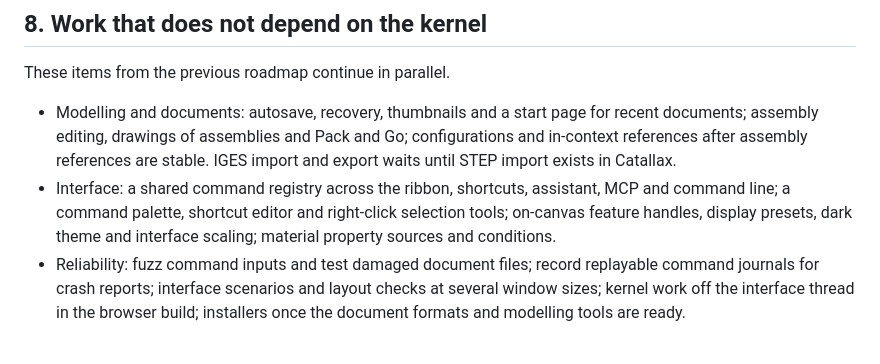
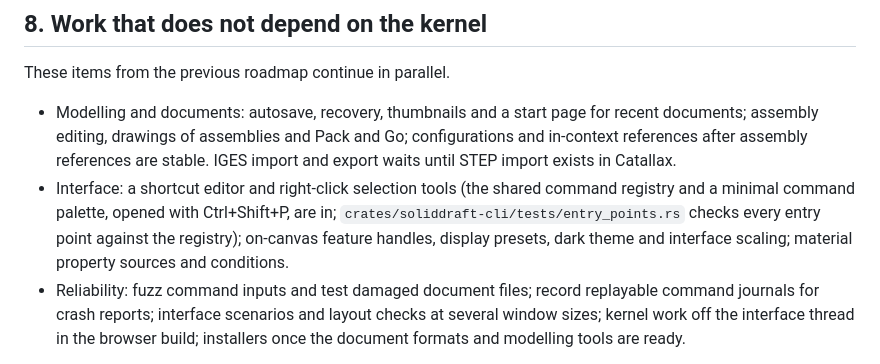
Before and after one commit to BohnBawerick/soliddraft, a Markdown page: docs/roadmap.md, the part around the change. Drawn GitHub-style.

Commit message:
Record the registry and palette in the roadmap and design notes

```diff
--- a/docs/roadmap.md
+++ b/docs/roadmap.md
@@ -98,7 +98,7 @@ Every curve in a drawing says how accurate it is. Whole lines and untrimmed circ
 These items from the previous roadmap continue in parallel.
 
 - Modelling and documents: autosave, recovery, thumbnails and a start page for recent documents; assembly editing, drawings of assemblies and Pack and Go; configurations and in-context references after assembly references are stable. IGES import and export waits until STEP import exists in Catallax.
-- Interface: a shared command registry across the ribbon, shortcuts, assistant, MCP and command line; a command palette, shortcut editor and right-click selection tools; on-canvas feature handles, display presets, dark theme and interface scaling; material property sources and conditions.
+- Interface: a shortcut editor and right-click selection tools (the shared command registry and a minimal command palette, opened with Ctrl+Shift+P, are in; `crates/soliddraft-cli/tests/entry_points.rs` checks every entry point against the registry); on-canvas feature handles, display presets, dark theme and interface scaling; material property sources and conditions.
 - Reliability: fuzz command inputs and test damaged document files; record replayable command journals for crash reports; interface scenarios and layout checks at several window sizes; kernel work off the interface thread in the browser build; installers once the document formats and modelling tools are ready.
 
 On-canvas handles drag with previews. While a handle moves, the application shows a preview computed off the interface thread, from the field kernel or from a cached mesh of the last exact result, and delivers intermediate values as the drag goes on. When the drag settles, the exact B-rep result at the requested value replaces the preview. The viewport and the tree label a preview as a preview. Only the exact result is saved, exported or measured; a preview carries no proof, and a stale preview never stands in for an edit that failed. One drag is one undo step. The interface scenarios drive continuous input, cancellation, a change of selection during a drag and a result that arrives after its drag was superseded.
```
Also changed, not shown: docs/DESIGN.md (+1 -1 lines).
